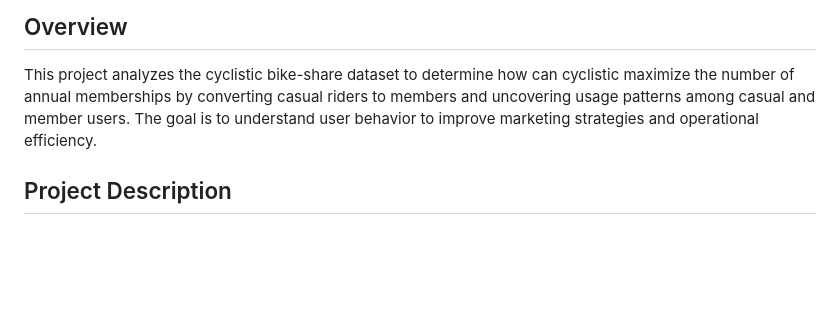
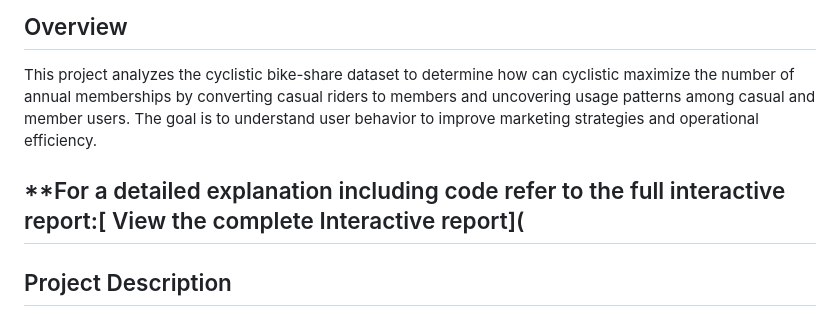
Before and after one commit to Imraniz733/Optimizing_Bike_Usage_Trends_for_Targeted_Marketing_and_Revenue_Growth, a Markdown page: README.md, the part around the change. Drawn GitHub-style; blank space fills up the shorter version.

```diff
--- a/README.md
+++ b/README.md
@@ -2,6 +2,7 @@
 ## Overview
 This project analyzes the cyclistic bike-share dataset to determine how can cyclistic maximize the number of annual memberships  by converting casual riders to members and uncovering usage patterns among casual and member users. The goal is to understand user behavior to improve marketing strategies and operational efficiency.
 
+## **For a detailed explanation including code refer to the full interactive report:[ View the complete Interactive report](
 ## Project Description
 Cyclistic is a bike-sharing program in Chicago that features more than 5,800 bicycles and 600 docking stations. This analysis focuses on understanding how casual riders and annual members use Cyclistic bikes differently. The insights derived from this project will help Cyclistic's marketing team design targeted campaigns to convert casual riders into annual members.
 
```
